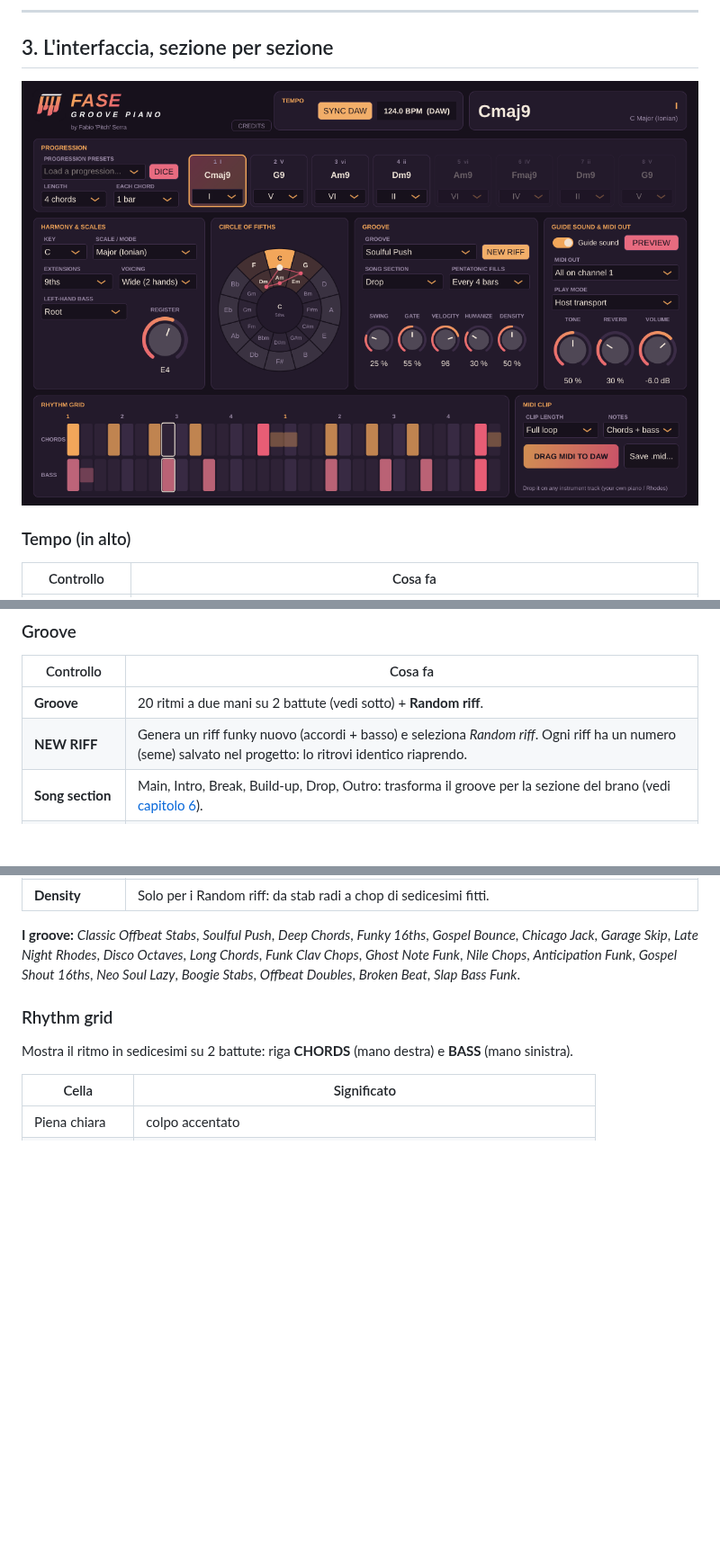
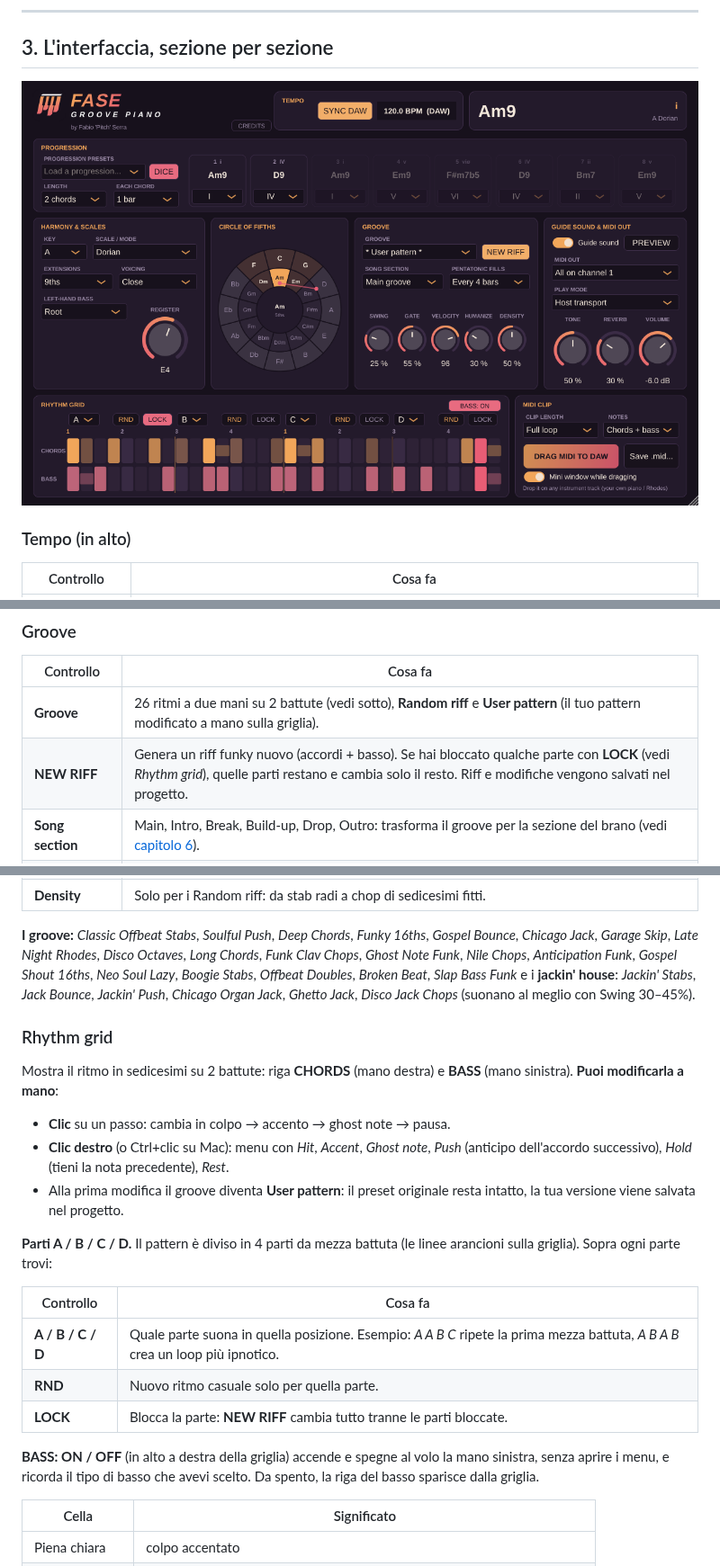
Before and after one commit to wsx79/fasegroovepiano, a Markdown page: docs/GUIDA.md, 3 parts joined by grey strips. Shown at 90% size. Rendered like a GitHub page; pictures changed too: docs/screenshot.png; blank space fills up the shorter version.

```diff
--- a/docs/GUIDA.md
+++ b/docs/GUIDA.md
@@ -112,8 +112,8 @@ Anello esterno = tonalità maggiori, anello interno = relative minori.
 
 | Controllo | Cosa fa |
 |---|---|
-| **Groove** | 20 ritmi a due mani su 2 battute (vedi sotto) + **Random riff**. |
-| **NEW RIFF** | Genera un riff funky nuovo (accordi + basso) e seleziona *Random riff*. Ogni riff ha un numero (seme) salvato nel progetto: lo ritrovi identico riaprendo. |
+| **Groove** | 26 ritmi a due mani su 2 battute (vedi sotto), **Random riff** e **User pattern** (il tuo pattern modificato a mano sulla griglia). |
+| **NEW RIFF** | Genera un riff funky nuovo (accordi + basso). Se hai bloccato qualche parte con **LOCK** (vedi *Rhythm grid*), quelle parti restano e cambia solo il resto. Riff e modifiche vengono salvati nel progetto. |
 | **Song section** | Main, Intro, Break, Build-up, Drop, Outro: trasforma il groove per la sezione del brano (vedi [capitolo 6](#6-costruire-un-brano-intro-break-drop)). |
 | **Pentatonic fills** | Ogni 2/4/8 battute l'ultimo quarto diventa una scaletta pentatonica che porta all'accordo successivo. |
 | **Swing** | 0% = dritto, 100% = shuffle terzinato. 15–35% è il classico feel house. |
@@ -125,11 +125,33 @@ Anello esterno = tonalità maggiori, anello interno = relative minori.
 **I groove:** *Classic Offbeat Stabs*, *Soulful Push*, *Deep Chords*, *Funky 16ths*, *Gospel Bounce*,
 *Chicago Jack*, *Garage Skip*, *Late Night Rhodes*, *Disco Octaves*, *Long Chords*,
 *Funk Clav Chops*, *Ghost Note Funk*, *Nile Chops*, *Anticipation Funk*, *Gospel Shout 16ths*,
-*Neo Soul Lazy*, *Boogie Stabs*, *Offbeat Doubles*, *Broken Beat*, *Slap Bass Funk*.
+*Neo Soul Lazy*, *Boogie Stabs*, *Offbeat Doubles*, *Broken Beat*, *Slap Bass Funk* e i **jackin' house**:
+*Jackin' Stabs*, *Jack Bounce*, *Jackin' Push*, *Chicago Organ Jack*, *Ghetto Jack*, *Disco Jack Chops*
+(suonano al meglio con Swing 30–45%).
 
 ### Rhythm grid
 
 Mostra il ritmo in sedicesimi su 2 battute: riga **CHORDS** (mano destra) e **BASS** (mano sinistra).
+**Puoi modificarla a mano**:
+
+- **Clic** su un passo: cambia in colpo → accento → ghost note → pausa.
+- **Clic destro** (o Ctrl+clic su Mac): menu con *Hit*, *Accent*, *Ghost note*, *Push* (anticipo
+  dell'accordo successivo), *Hold* (tieni la nota precedente), *Rest*.
+- Alla prima modifica il groove diventa **User pattern**: il preset originale resta intatto, la
+  tua versione viene salvata nel progetto.
+
+**Parti A / B / C / D.** Il pattern è diviso in 4 parti da mezza battuta (le linee arancioni
+sulla griglia). Sopra ogni parte trovi:
+
+| Controllo | Cosa fa |
+|---|---|
+| **A / B / C / D** | Quale parte suona in quella posizione. Esempio: *A A B C* ripete la prima mezza battuta, *A B A B* crea un loop più ipnotico. |
+| **RND** | Nuovo ritmo casuale solo per quella parte. |
+| **LOCK** | Blocca la parte: **NEW RIFF** cambia tutto tranne le parti bloccate. |
+
+**BASS: ON / OFF** (in alto a destra della griglia) accende e spegne al volo la mano sinistra,
+senza aprire i menu, e ricorda il tipo di basso che avevi scelto. Da spento, la riga del basso
+sparisce dalla griglia.
 
 | Cella | Significato |
 |---|---|
```
Also changed, not shown: other parts of docs/GUIDA.md (+12 -2 lines), README.md (+6 -3 lines), docs/credits.png, 10 other files.
